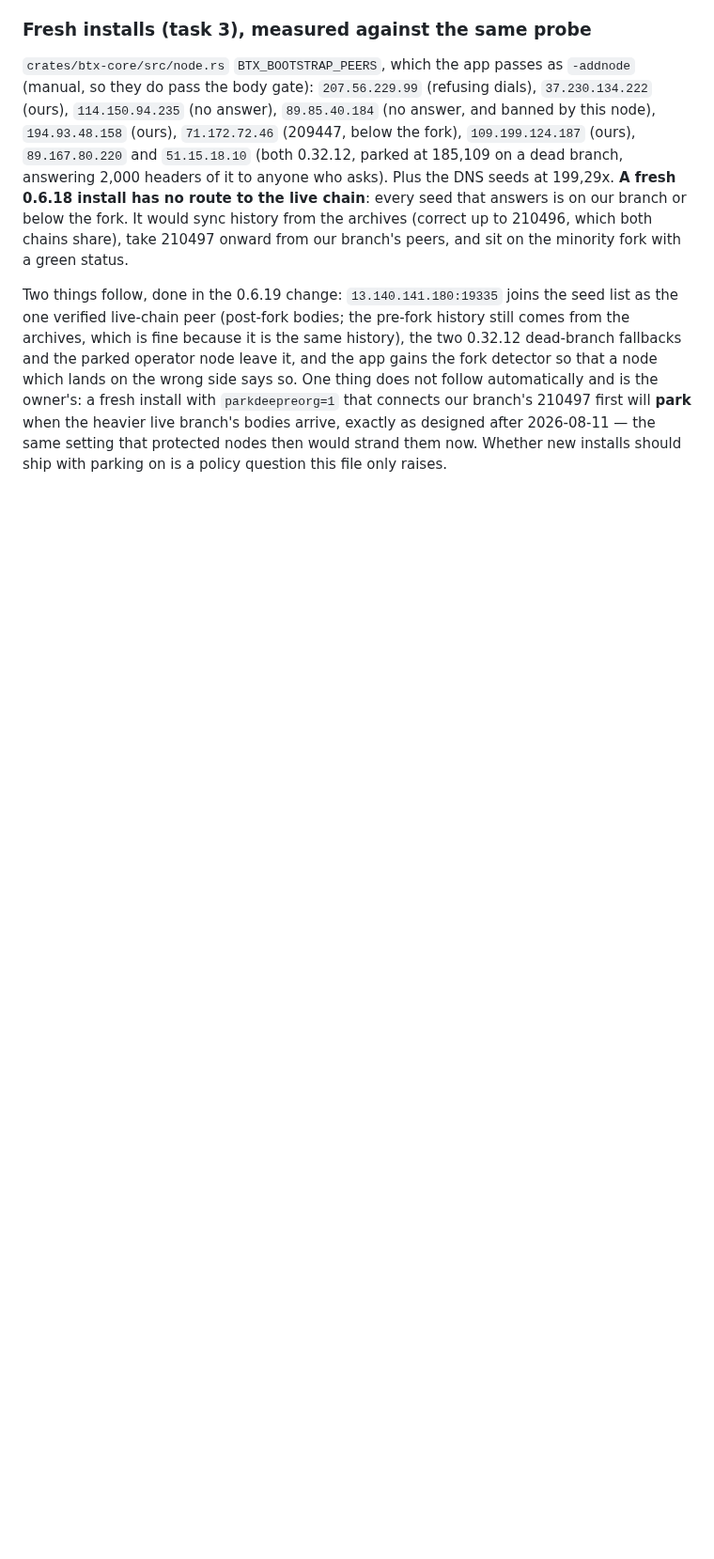
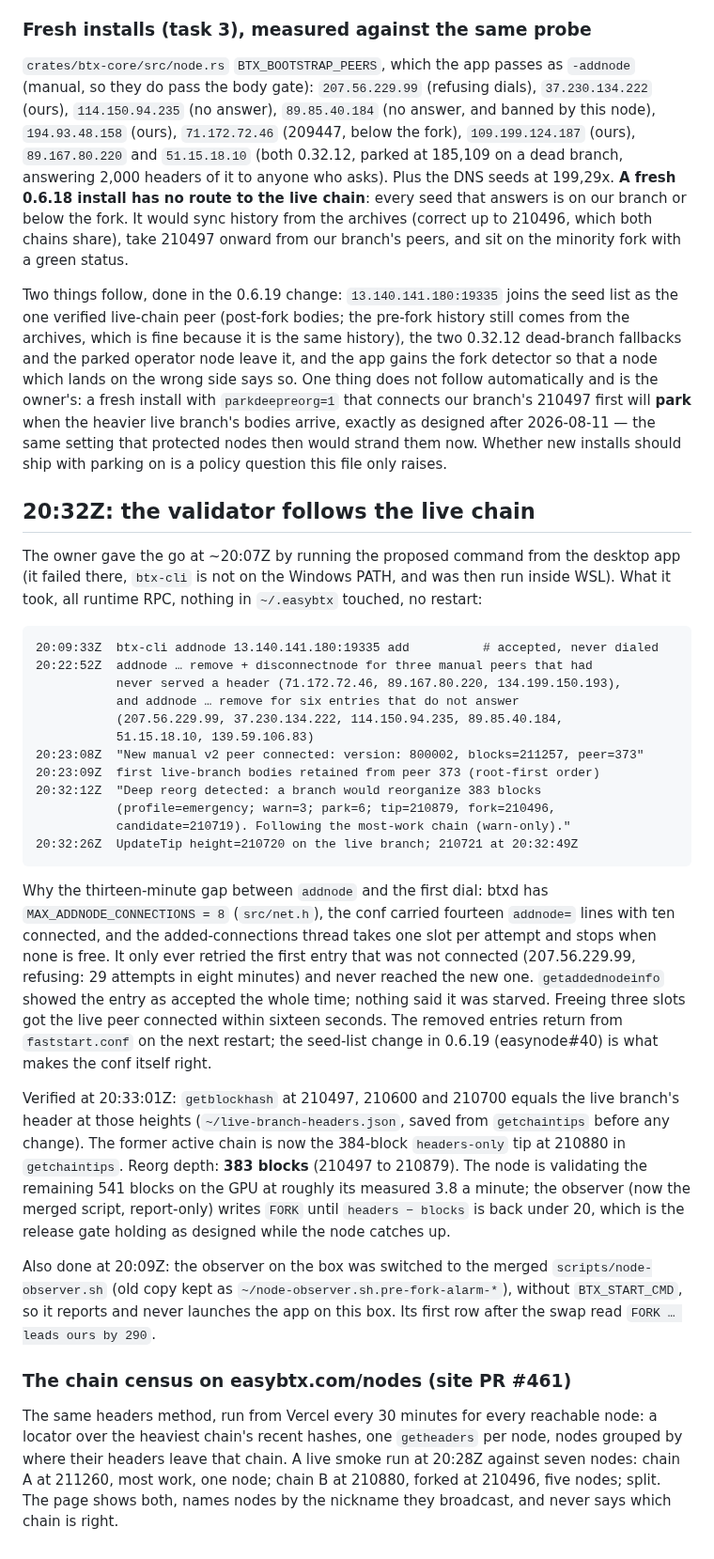
Before and after one commit to MendeMatthias/easynode, a Markdown page: docs/incident-2026-09-05-fork.md, the part around the change. Shown at 94% size. Drawn GitHub-style; blank space fills up the shorter version.

Commit message:
incident: the validator follows the live chain, 383-block reorg at 20:32Z, and what it took
The owner ran the proposed addnode; it was accepted and never dialed because
btxd has eight manual-connection slots and ten were in use. Three dead manual
peers disconnected, six unreachable entries removed from the runtime list, the
live peer connected in sixteen seconds, bodies arrived root-first, and at
20:32:12Z the engine reorganised 383 blocks from 210496 onto the heavier chain.
Verified against the headers saved before any change. The observer on the box
now runs the merged script and writes FORK while the node catches up.

Co-Authored-By: Claude Fable 5.1 <noreply@anthropic.com>

````diff
--- a/docs/incident-2026-09-05-fork.md
+++ b/docs/incident-2026-09-05-fork.md
@@ -321,3 +321,60 @@ that connects our branch's 210497 first will **park** when the heavier live
 branch's bodies arrive, exactly as designed after 2026-08-11 — the same
 setting that protected nodes then would strand them now. Whether new installs
 should ship with parking on is a policy question this file only raises.
+
+## 20:32Z: the validator follows the live chain
+
+The owner gave the go at ~20:07Z by running the proposed command from the
+desktop app (it failed there, `btx-cli` is not on the Windows PATH, and was
+then run inside WSL). What it took, all runtime RPC, nothing in `~/.easybtx`
+touched, no restart:
+
+```
+20:09:33Z  btx-cli addnode 13.140.141.180:19335 add          # accepted, never dialed
+20:22:52Z  addnode … remove + disconnectnode for three manual peers that had
+           never served a header (71.172.72.46, 89.167.80.220, 134.199.150.193),
+           and addnode … remove for six entries that do not answer
+           (207.56.229.99, 37.230.134.222, 114.150.94.235, 89.85.40.184,
+           51.15.18.10, 139.59.106.83)
+20:23:08Z  "New manual v2 peer connected: version: 800002, blocks=211257, peer=373"
+20:23:09Z  first live-branch bodies retained from peer 373 (root-first order)
+20:32:12Z  "Deep reorg detected: a branch would reorganize 383 blocks
+           (profile=emergency; warn=3; park=6; tip=210879, fork=210496,
+           candidate=210719). Following the most-work chain (warn-only)."
+20:32:26Z  UpdateTip height=210720 on the live branch; 210721 at 20:32:49Z
+```
+
+Why the thirteen-minute gap between `addnode` and the first dial: btxd has
+`MAX_ADDNODE_CONNECTIONS = 8` (`src/net.h`), the conf carried fourteen
+`addnode=` lines with ten connected, and the added-connections thread takes
+one slot per attempt and stops when none is free. It only ever retried the
+first entry that was not connected (207.56.229.99, refusing: 29 attempts in
+eight minutes) and never reached the new one. `getaddednodeinfo` showed the
+entry as accepted the whole time; nothing said it was starved. Freeing three
+slots got the live peer connected within sixteen seconds. The removed
+entries return from `faststart.conf` on the next restart; the seed-list
+change in 0.6.19 (easynode#40) is what makes the conf itself right.
+
+Verified at 20:33:01Z: `getblockhash` at 210497, 210600 and 210700 equals the
+live branch's header at those heights (`~/live-branch-headers.json`, saved
+from `getchaintips` before any change). The former active chain is now the
+384-block `headers-only` tip at 210880 in `getchaintips`. Reorg depth: **383
+blocks** (210497 to 210879). The node is validating the remaining 541 blocks
+on the GPU at roughly its measured 3.8 a minute; the observer (now the merged
+script, report-only) writes `FORK` until `headers − blocks` is back under 20,
+which is the release gate holding as designed while the node catches up.
+
+Also done at 20:09Z: the observer on the box was switched to the merged
+`scripts/node-observer.sh` (old copy kept as `~/node-observer.sh.pre-fork-alarm-*`),
+without `BTX_START_CMD`, so it reports and never launches the app on this box.
+Its first row after the swap read `FORK … leads ours by 290`.
+
+### The chain census on easybtx.com/nodes (site PR #461)
+
+The same headers method, run from Vercel every 30 minutes for every
+reachable node: a locator over the heaviest chain's recent hashes, one
+`getheaders` per node, nodes grouped by where their headers leave that chain.
+A live smoke run at 20:28Z against seven nodes: chain A at 211260, most work,
+one node; chain B at 210880, forked at 210496, five nodes; split. The page
+shows both, names nodes by the nickname they broadcast, and never says which
+chain is right.
````
